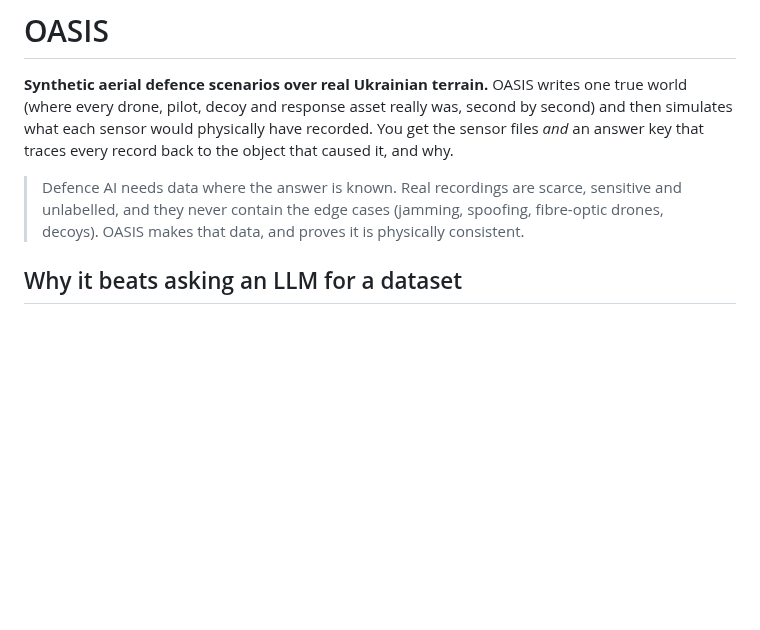
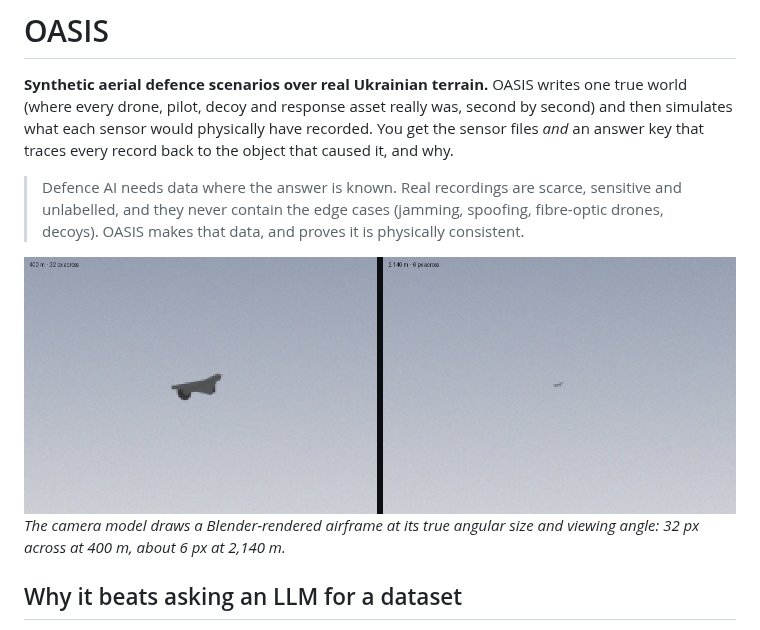
Before and after one commit to eklavyagoyal/oasis, a Markdown page: README.md, the part around the change. Drawn GitHub-style; pictures changed too: docs/media/drone_near_far.png (added); blank space fills up the shorter version.

Commit message:
README: 3D drone near/far through the camera model

```diff
--- a/README.md
+++ b/README.md
@@ -3,6 +3,9 @@
 **Synthetic aerial defence scenarios over real Ukrainian terrain.** OASIS writes one true world (where every drone, pilot, decoy and response asset really was, second by second) and then simulates what each sensor would physically have recorded. You get the sensor files *and* an answer key that traces every record back to the object that caused it, and why.
 
 > Defence AI needs data where the answer is known. Real recordings are scarce, sensitive and unlabelled, and they never contain the edge cases (jamming, spoofing, fibre-optic drones, decoys). OASIS makes that data, and proves it is physically consistent.
+
+![The same 2.5 m delta-wing drone through the OASIS camera model at 400 m and 2,140 m](docs/media/drone_near_far.png)
+*The camera model draws a Blender-rendered airframe at its true angular size and viewing angle: 32 px across at 400 m, about 6 px at 2,140 m.*
 
 ## Why it beats asking an LLM for a dataset
 Same 10-minute window, same scenario file, same file layout, same 10 independent checks. The baseline is one call to a strong general model that was given the full scenario and asked for physically realistic data (`baselines/oneshot/`).
```
